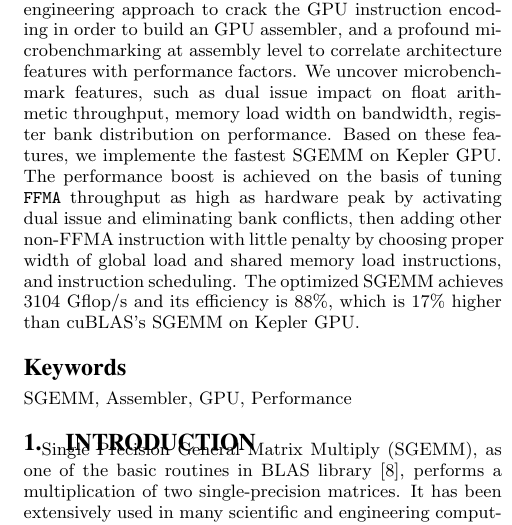
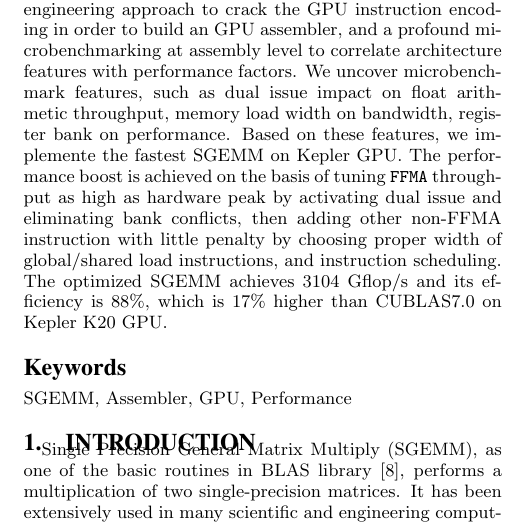
Before and after one commit to fruitfly1026/SGEMM, a LaTeX paper (sgemm.tex, which reads text/abstract.tex): part of one column of page 1 of 12, cut so that both start at the same text. Compiled offline with pdfLaTeX.

Commit message:
abstract

```diff
--- a/text/abstract.tex
+++ b/text/abstract.tex
@@ -4,10 +4,10 @@ them to tune SGEMM. The methodology relies on a reverse engineering approach to
 order to build an GPU assembler, and a profound microbenchmarking at assembly level to correlate architecture features with
 performance factors.
 We uncover microbenchmark features, such as  dual issue impact on float arithmetic throughput, memory load width on bandwidth, register
-bank distribution on performance.
+bank on performance.
 Based on these features, we implemente the fastest SGEMM on Kepler GPU.
 The performance boost is achieved on the basis of tuning {\tt FFMA} throughput as high as
 hardware peak by activating dual issue and eliminating bank conflicts, then adding other non-FFMA instruction with little
-penalty by choosing proper width of global load and shared memory load instructions, and instruction scheduling.
-The optimized SGEMM achieves $3104$ Gflop/s and its efficiency is $88\%$, which is 17\% higher than cuBLAS's SGEMM on Kepler GPU.
+penalty by choosing proper width of global/shared load instructions, and instruction scheduling.
+The optimized SGEMM achieves $3104$ Gflop/s and its efficiency is $88\%$, which is 17\% higher than CUBLAS7.0 on Kepler K20 GPU.
 \end{abstract}
```
